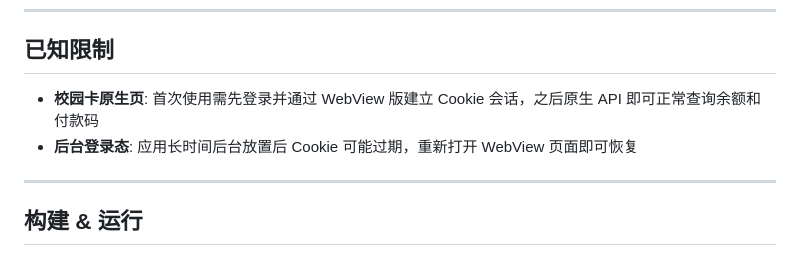
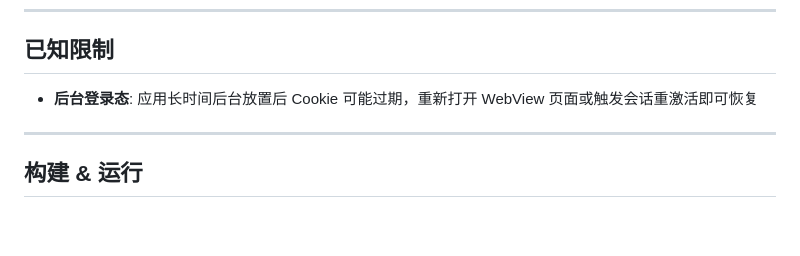
Before and after one commit to PollenWang6/HiXD, a Markdown page: README.md, the part around the change. Drawn GitHub-style; blank space fills up the shorter version.

Commit message:
docs: 移除已解决的校园卡原生页已知限制
CAS 登录已通过 xxcapp CAS 桥自动预热校园卡(v8scan) OAuth 会话并同步 WebView Cookie，
无需用户手动先开 WebView 建会话，原限制不再适用

```diff
--- a/README.md
+++ b/README.md
@@ -68,8 +68,7 @@
 
 ## 已知限制
 
-- **校园卡原生页**: 首次使用需先登录并通过 WebView 版建立 Cookie 会话，之后原生 API 即可正常查询余额和付款码
-- **后台登录态**: 应用长时间后台放置后 Cookie 可能过期，重新打开 WebView 页面即可恢复
+- **后台登录态**: 应用长时间后台放置后 Cookie 可能过期，重新打开 WebView 页面或触发会话重激活即可恢复
 
 ---
 
```
